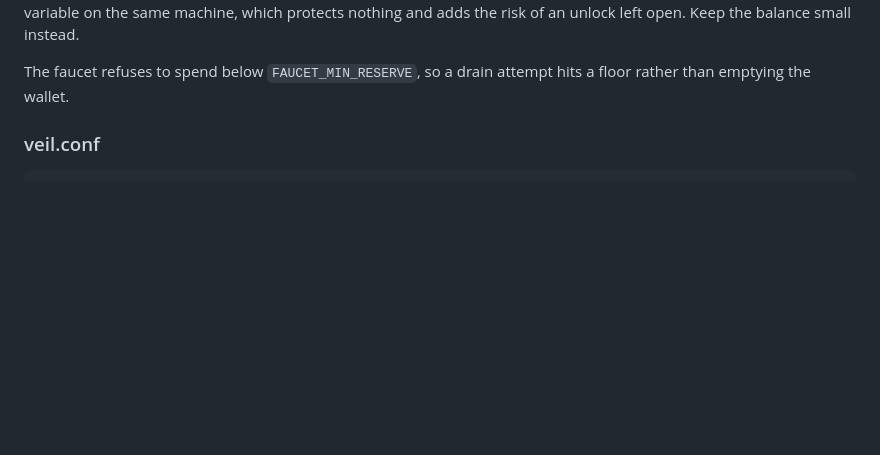
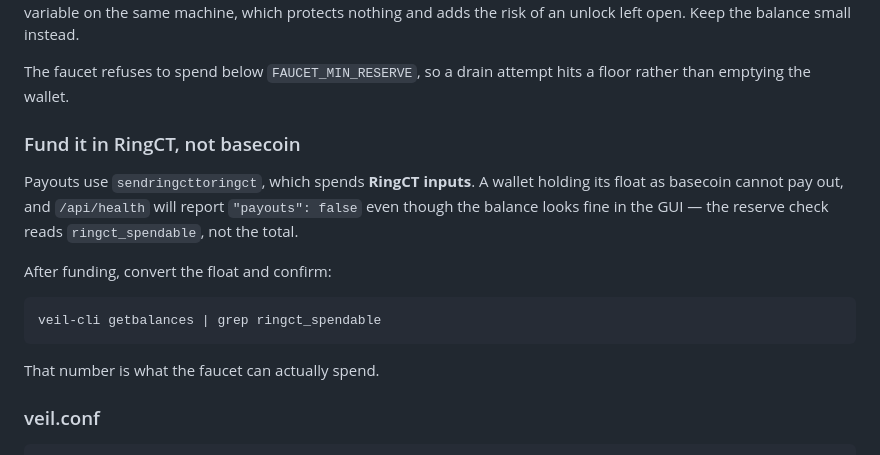
Before and after one commit to ohcee/Academy-Veil, a Markdown page: DEPLOY.md, the part around the change. Drawn GitHub-style; blank space fills up the shorter version.

Commit message:
Document that the faucet float must be held in RingCT
Payouts spend RingCT inputs, so a wallet funded with basecoin reports
payouts: false while the GUI balance looks correct.

````diff
--- a/DEPLOY.md
+++ b/DEPLOY.md
@@ -23,6 +23,21 @@ nothing and adds the risk of an unlock left open. Keep the balance small instead
 
 The faucet refuses to spend below `FAUCET_MIN_RESERVE`, so a drain attempt hits a
 floor rather than emptying the wallet.
+
+### Fund it in RingCT, not basecoin
+
+Payouts use `sendringcttoringct`, which spends **RingCT inputs**. A wallet holding
+its float as basecoin cannot pay out, and `/api/health` will report
+`"payouts": false` even though the balance looks fine in the GUI — the reserve
+check reads `ringct_spendable`, not the total.
+
+After funding, convert the float and confirm:
+
+```bash
+veil-cli getbalances | grep ringct_spendable
+```
+
+That number is what the faucet can actually spend.
 
 ### veil.conf
 
````
